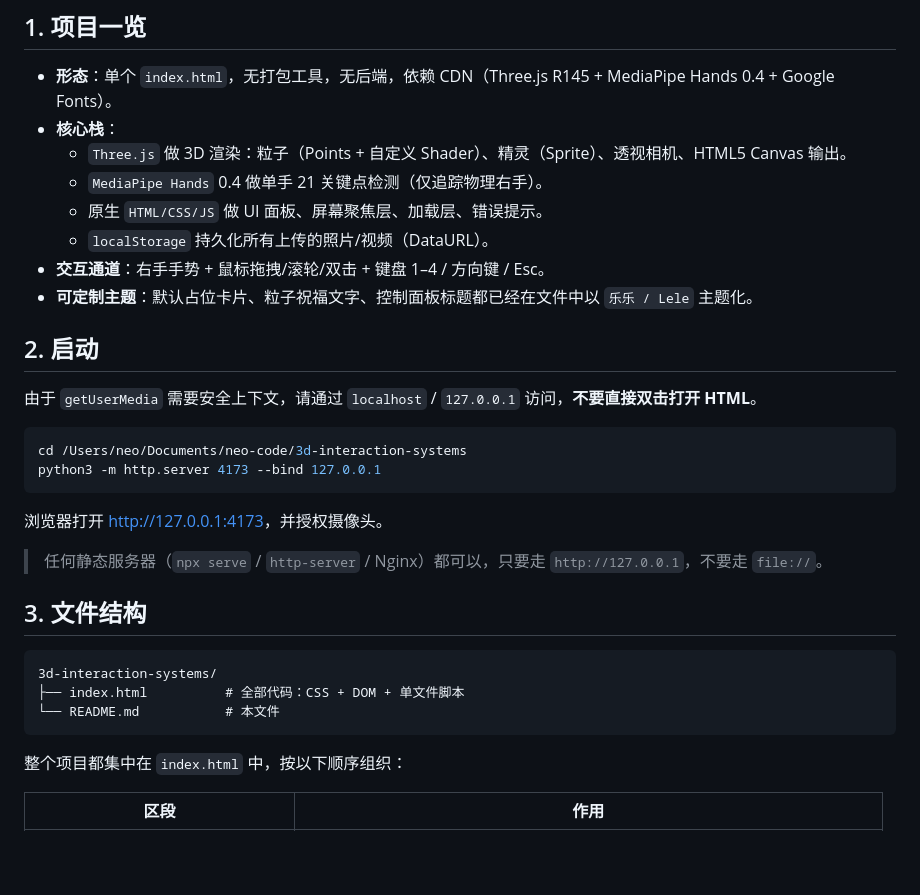
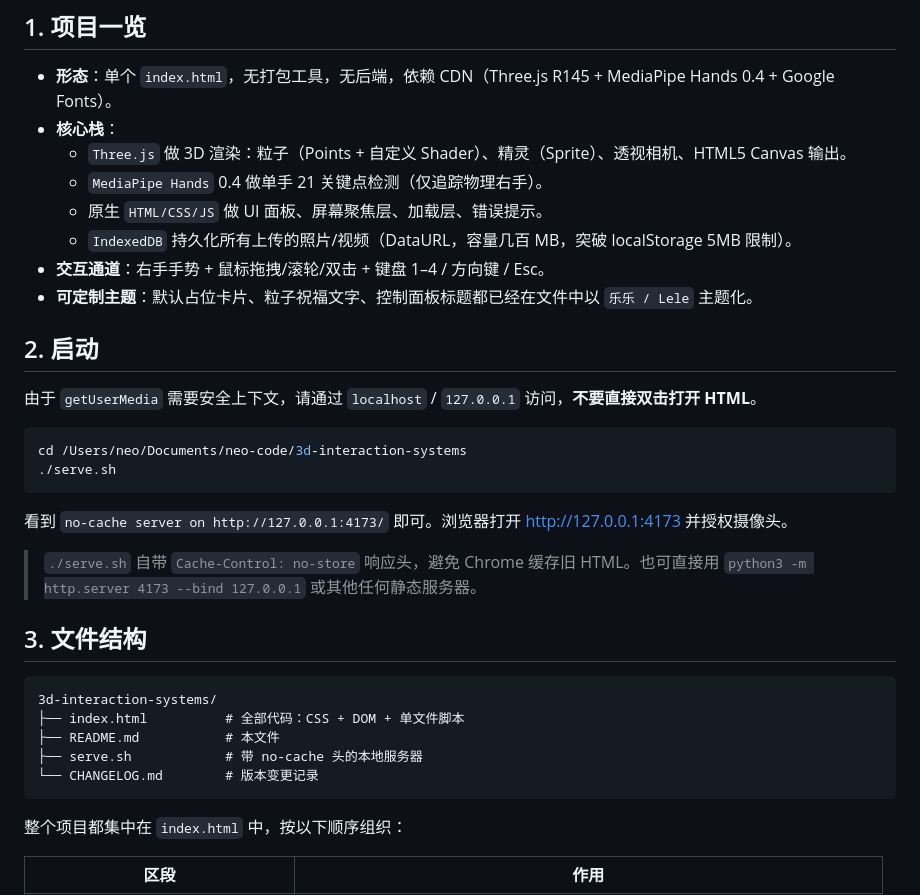
Before and after one commit to Mo-bi/3d-cos-magical-girl, a Markdown page: README.md, the part around one of its changes. Drawn GitHub-style; blank space fills up the shorter version.

````diff
--- a/README.md
+++ b/README.md
@@ -10,7 +10,7 @@
   - `Three.js` 做 3D 渲染：粒子（Points + 自定义 Shader）、精灵（Sprite）、透视相机、HTML5 Canvas 输出。
   - `MediaPipe Hands` 0.4 做单手 21 关键点检测（仅追踪物理右手）。
   - 原生 `HTML/CSS/JS` 做 UI 面板、屏幕聚焦层、加载层、错误提示。
-  - `localStorage` 持久化所有上传的照片/视频（DataURL）。
+  - `IndexedDB` 持久化所有上传的照片/视频（DataURL，容量几百 MB，突破 localStorage 5MB 限制）。
 - **交互通道**：右手手势 + 鼠标拖拽/滚轮/双击 + 键盘 1–4 / 方向键 / Esc。
 - **可定制主题**：默认占位卡片、粒子祝福文字、控制面板标题都已经在文件中以 `乐乐 / Lele` 主题化。
 
@@ -20,19 +20,21 @@
 
 ```bash
 cd /Users/neo/Documents/neo-code/3d-interaction-systems
-python3 -m http.server 4173 --bind 127.0.0.1
+./serve.sh
 ```
 
-浏览器打开 <http://127.0.0.1:4173>，并授权摄像头。
+看到 `no-cache server on http://127.0.0.1:4173/` 即可。浏览器打开 <http://127.0.0.1:4173> 并授权摄像头。
 
-> 任何静态服务器（`npx serve` / `http-server` / Nginx）都可以，只要走 `http://127.0.0.1`，不要走 `file://`。
+> `./serve.sh` 自带 `Cache-Control: no-store` 响应头，避免 Chrome 缓存旧 HTML。也可直接用 `python3 -m http.server 4173 --bind 127.0.0.1` 或其他任何静态服务器。
 
 ## 3. 文件结构
 
 ```
 3d-interaction-systems/
 ├── index.html          # 全部代码：CSS + DOM + 单文件脚本
-└── README.md           # 本文件
+├── README.md           # 本文件
+├── serve.sh            # 带 no-cache 头的本地服务器
+└── CHANGELOG.md        # 版本变更记录
 ```
 
 整个项目都集中在 `index.html` 中，按以下顺序组织：
````
Also changed, not shown: other parts of README.md (+55 -0 lines).
